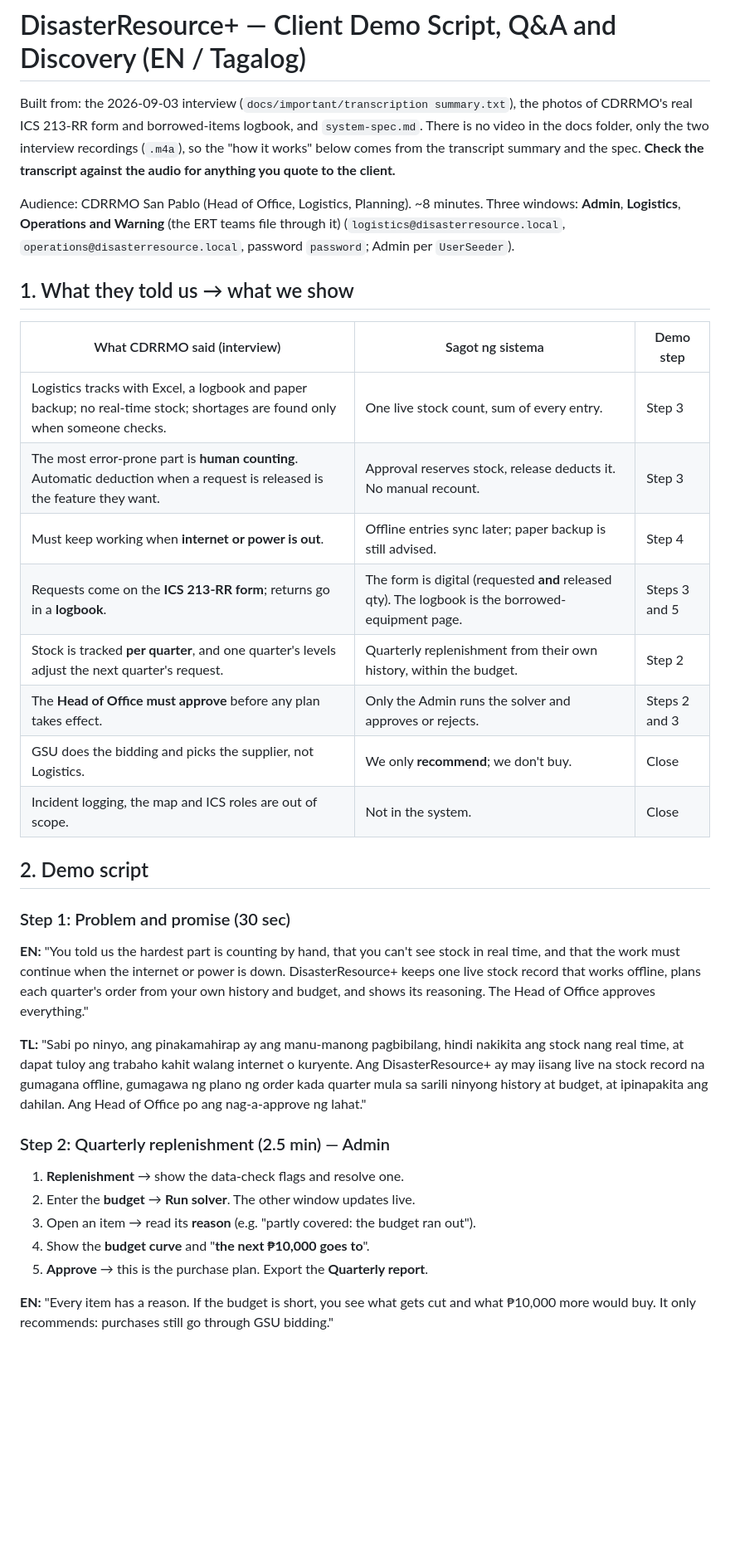
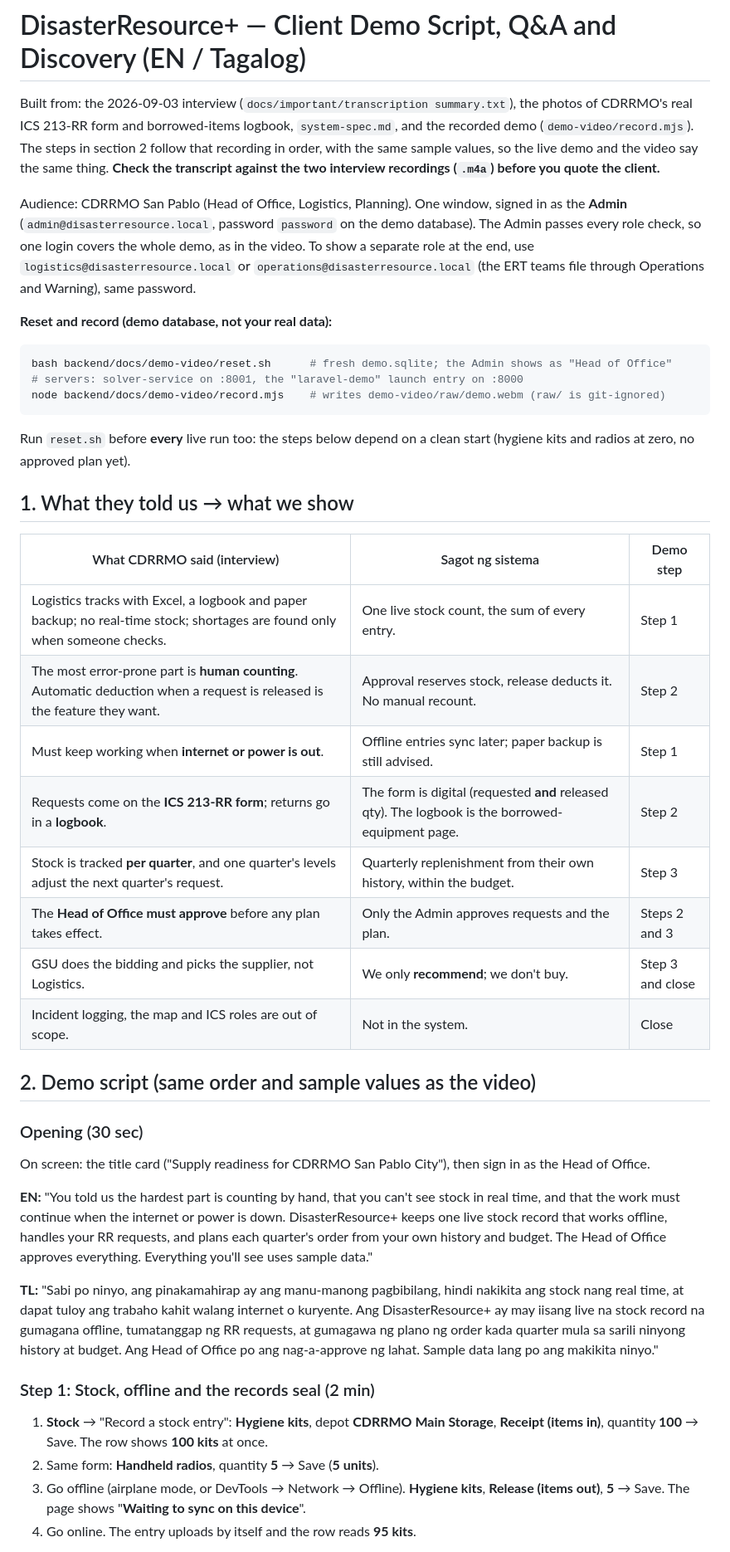
Before and after one commit to Emmszhii/laravel-drs, a Markdown page: backend/docs/demo-script.md, the part around one of its changes. Shown at 83% size. GitHub-like rendering; blank space fills up the shorter version.

Commit message:
Demo script: follow the recorded demo's order, sample values and captions
Co-Authored-By: Claude Sonnet 5.5 <noreply@anthropic.com>

````diff
--- a/backend/docs/demo-script.md
+++ b/backend/docs/demo-script.md
@@ -1,37 +1,46 @@
 # DisasterResource+ — Client Demo Script, Q&A and Discovery (EN / Tagalog)
 
-Built from: the 2026-09-03 interview (`docs/important/transcription summary.txt`), the photos of CDRRMO's real ICS 213-RR form and borrowed-items logbook, and `system-spec.md`. There is no video in the docs folder, only the two interview recordings (`.m4a`), so the "how it works" below comes from the transcript summary and the spec. **Check the transcript against the audio for anything you quote to the client.**
+Built from: the 2026-09-03 interview (`docs/important/transcription summary.txt`), the photos of CDRRMO's real ICS 213-RR form and borrowed-items logbook, `system-spec.md`, and the recorded demo (`demo-video/record.mjs`). The steps in section 2 follow that recording in order, with the same sample values, so the live demo and the video say the same thing. **Check the transcript against the two interview recordings (`.m4a`) before you quote the client.**
 
-Audience: CDRRMO San Pablo (Head of Office, Logistics, Planning). ~8 minutes. Three windows: **Admin**, **Logistics**, **Operations and Warning** (the ERT teams file through it) (`logistics@disasterresource.local`, `operations@disasterresource.local`, password `password`; Admin per `UserSeeder`).
+Audience: CDRRMO San Pablo (Head of Office, Logistics, Planning). One window, signed in as the **Admin** (`admin@disasterresource.local`, password `password` on the demo database). The Admin passes every role check, so one login covers the whole demo, as in the video. To show a separate role at the end, use `logistics@disasterresource.local` or `operations@disasterresource.local` (the ERT teams file through Operations and Warning), same password.
+
+**Reset and record (demo database, not your real data):**
+
+```bash
+bash backend/docs/demo-video/reset.sh      # fresh demo.sqlite; the Admin shows as "Head of Office"
+# servers: solver-service on :8001, the "laravel-demo" launch entry on :8000
+node backend/docs/demo-video/record.mjs    # writes demo-video/raw/demo.webm (raw/ is git-ignored)
+```
+
+Run `reset.sh` before **every** live run too: the steps below depend on a clean start (hygiene kits and radios at zero, no approved plan yet).
 
 ## 1. What they told us → what we show
 
 | What CDRRMO said (interview) | Sagot ng sistema | Demo step |
 |---|---|---|
-| Logistics tracks with Excel, a logbook and paper backup; no real-time stock; shortages are found only when someone checks. | One live stock count, sum of every entry. | Step 3 |
-| The most error-prone part is **human counting**. Automatic deduction when a request is released is the feature they want. | Approval reserves stock, release deducts it. No manual recount. | Step 3 |
-| Must keep working when **internet or power is out**. | Offline entries sync later; paper backup is still advised. | Step 4 |
-| Requests come on the **ICS 213-RR form**; returns go in a **logbook**. | The form is digital (requested **and** released qty). The logbook is the borrowed-equipment page. | Steps 3 and 5 |
-| Stock is tracked **per quarter**, and one quarter's levels adjust the next quarter's request. | Quarterly replenishment from their own history, within the budget. | Step 2 |
-| The **Head of Office must approve** before any plan takes effect. | Only the Admin runs the solver and approves or rejects. | Steps 2 and 3 |
-| GSU does the bidding and picks the supplier, not Logistics. | We only **recommend**; we don't buy. | Close |
+| Logistics tracks with Excel, a logbook and paper backup; no real-time stock; shortages are found only when someone checks. | One live stock count, the sum of every entry. | Step 1 |
+| The most error-prone part is **human counting**. Automatic deduction when a request is released is the feature they want. | Approval reserves stock, release deducts it. No manual recount. | Step 2 |
+| Must keep working when **internet or power is out**. | Offline entries sync later; paper backup is still advised. | Step 1 |
+| Requests come on the **ICS 213-RR form**; returns go in a **logbook**. | The form is digital (requested **and** released qty). The logbook is the borrowed-equipment page. | Step 2 |
+| Stock is tracked **per quarter**, and one quarter's levels adjust the next quarter's request. | Quarterly replenishment from their own history, within the budget. | Step 3 |
+| The **Head of Office must approve** before any plan takes effect. | Only the Admin approves requests and the plan. | Steps 2 and 3 |
+| GSU does the bidding and picks the supplier, not Logistics. | We only **recommend**; we don't buy. | Step 3 and close |
 | Incident logging, the map and ICS roles are out of scope. | Not in the system. | Close |
 
-## 2. Demo script
+## 2. Demo script (same order and sample values as the video)
 
-### Step 1: Problem and promise (30 sec)
+### Opening (30 sec)
 
-**EN:** "You told us the hardest part is counting by hand, that you can't see stock in real time, and that the work must continue when the internet or power is down. DisasterResource+ keeps one live stock record that works offline, plans each quarter's order from your own history and budget, and shows its reasoning. The Head of Office approves everything."
+On screen: the title card ("Supply readiness for CDRRMO San Pablo City"), then sign in as the Head of Office.
 
-**TL:** "Sabi po ninyo, ang pinakamahirap ay ang manu-manong pagbibilang, hindi nakikita ang stock nang real time, at dapat tuloy ang trabaho kahit walang internet o kuryente. Ang DisasterResource+ ay may iisang live na stock record na gumagana offline, gumagawa ng plano ng order kada quarter mula sa sarili ninyong history at budget, at ipinapakita ang dahilan. Ang Head of Office po ang nag-a-approve ng lahat."
+**EN:** "You told us the hardest part is counting by hand, that you can't see stock in real time, and that the work must continue when the internet or power is down. DisasterResource+ keeps one live stock record that works offline, handles your RR requests, and plans each quarter's order from your own history and budget. The Head of Office approves everything. Everything you'll see uses sample data."
 
-### Step 2: Quarterly replenishment (2.5 min) — Admin
+**TL:** "Sabi po ninyo, ang pinakamahirap ay ang manu-manong pagbibilang, hindi nakikita ang stock nang real time, at dapat tuloy ang trabaho kahit walang internet o kuryente. Ang DisasterResource+ ay may iisang live na stock record na gumagana offline, tumatanggap ng RR requests, at gumagawa ng plano ng order kada quarter mula sa sarili ninyong history at budget. Ang Head of Office po ang nag-a-approve ng lahat. Sample data lang po ang makikita ninyo."
 
-1. **Replenishment** → show the data-check flags and resolve one.
-2. Enter the **budget** → **Run solver**. The other window updates live.
-3. Open an item → read its **reason** (e.g. "partly covered: the budget ran out").
-4. Show the **budget curve** and "**the next ₱10,000 goes to**".
-5. **Approve** → this is the purchase plan. Export the **Quarterly report**.
+### Step 1: Stock, offline and the records seal (2 min)
 
-**EN:** "Every item has a reason. If the budget is short, you see what gets cut and what ₱10,000 more would buy. It only recommends: purchases still go through GSU bidding."
+1. **Stock** → "Record a stock entry": **Hygiene kits**, depot **CDRRMO Main Storage**, **Receipt (items in)**, quantity **100** → Save. The row shows **100 kits** at once.
+2. Same form: **Handheld radios**, quantity **5** → Save (**5 units**).
+3. Go offline (airplane mode, or DevTools → Network → Offline). **Hygiene kits**, **Release (items out)**, **5** → Save. The page shows "**Waiting to sync on this device**".
+4. Go online. The entry uploads by itself and the row reads **95 kits**.
 
````
Also changed, not shown: other parts of backend/docs/demo-script.md (+58 -29 lines).
